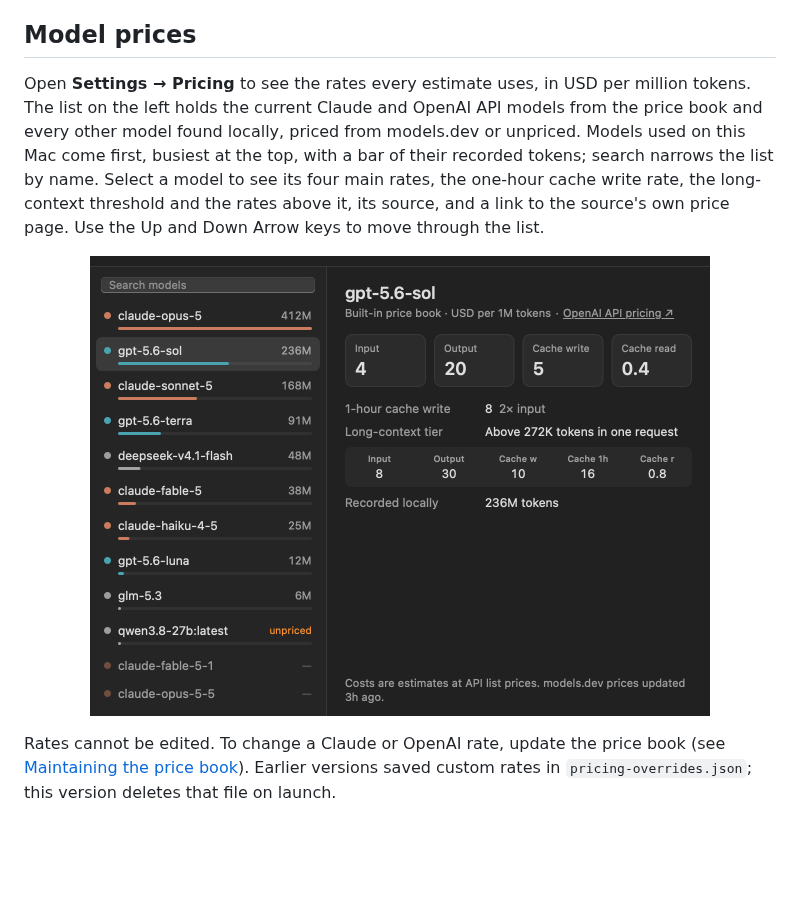
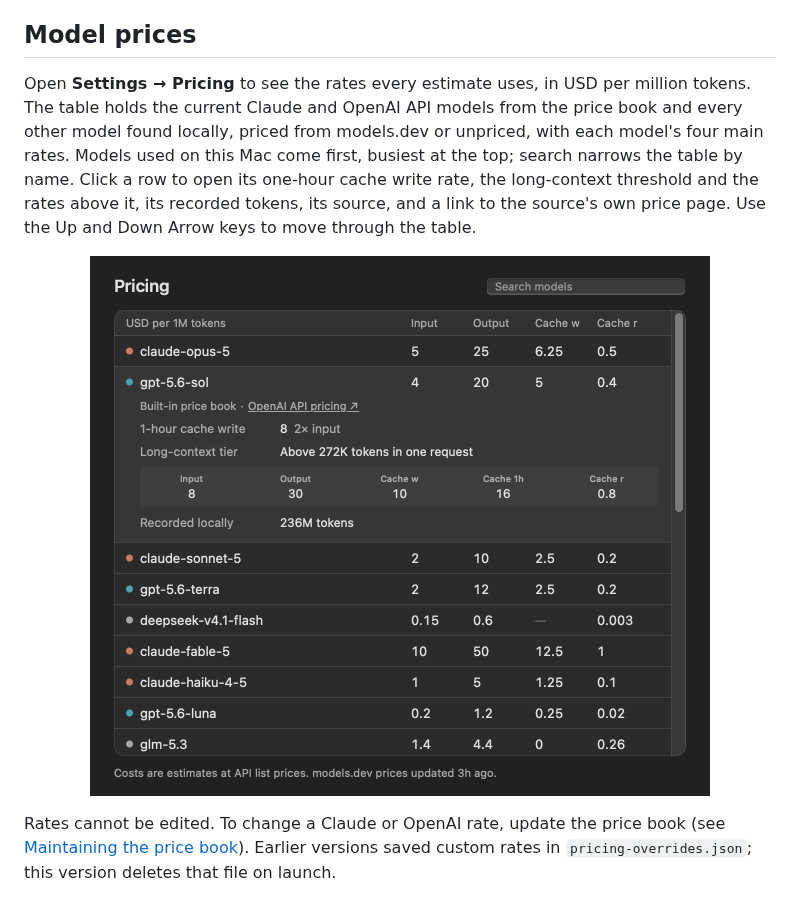
Before and after one commit to softmaxe/quota-bar, a Markdown page: README.md, the part around one of its changes. Drawn GitHub-style; pictures changed too: docs/images/settings-pricing.png; blank space fills up the shorter version.

```diff
--- a/README.md
+++ b/README.md
@@ -236,6 +236,6 @@ While the window is open, QuotaBar scans every source's local logs once a minute
 
 ## Model prices
 
-Open **Settings → Pricing** to see the rates every estimate uses, in USD per million tokens. The list on the left holds the current Claude and OpenAI API models from the price book and every other model found locally, priced from models.dev or unpriced. Models used on this Mac come first, busiest at the top, with a bar of their recorded tokens; search narrows the list by name. Select a model to see its four main rates, the one-hour cache write rate, the long-context threshold and the rates above it, its source, and a link to the source's own price page. Use the Up and Down Arrow keys to move through the list.
+Open **Settings → Pricing** to see the rates every estimate uses, in USD per million tokens. The table holds the current Claude and OpenAI API models from the price book and every other model found locally, priced from models.dev or unpriced, with each model's four main rates. Models used on this Mac come first, busiest at the top; search narrows the table by name. Click a row to open its one-hour cache write rate, the long-context threshold and the rates above it, its recorded tokens, its source, and a link to the source's own price page. Use the Up and Down Arrow keys to move through the table.
 
 <p align="center">
```
Also changed, not shown: other parts of README.md (+1 -1 lines), README.zh-CN.md (+2 -2 lines), docs/images/settings-general.png, 10 other files.
